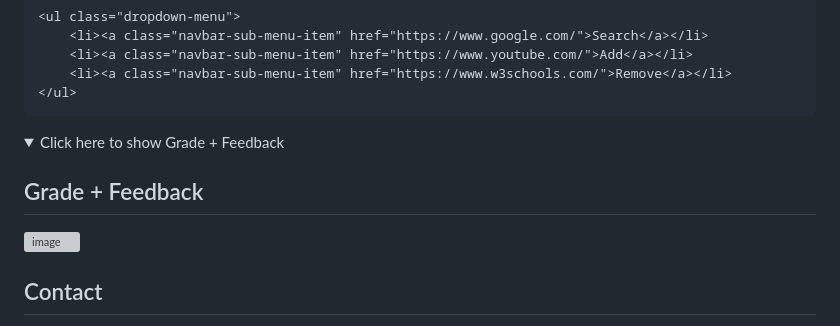
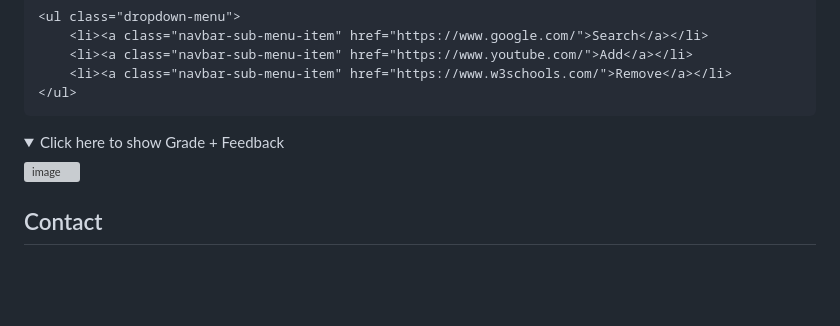
Before and after one commit to LienSimen/Backend-Development-Semester-Project, a Markdown page: readme.md, the part around the change. Rendered like a GitHub page; folded sections open; blank space fills up the shorter version; grey boxes are pictures that could not be loaded.

````diff
--- a/readme.md
+++ b/readme.md
@@ -165,9 +165,7 @@ Navbar is set up so you can replace the '#' with links, example below.
 </ul>
 ```
 <details>
-  <summary>Click here to show Grade + Feedback</summary>
-
-  ## Grade + Feedback
+  <summary> Click here to show Grade + Feedback</summary>
 
   ![image](https://github.com/LienSimen/Backend-Development-Semester-Project/assets/122803724/94abe8cb-a423-4921-afd2-dd88413696b6)
 </details>
````
